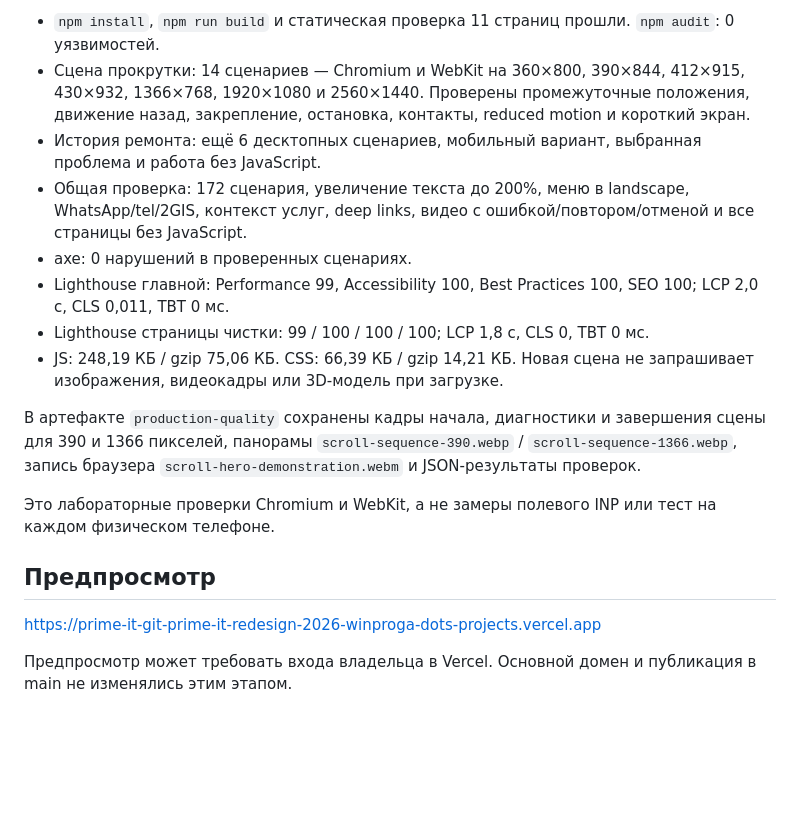
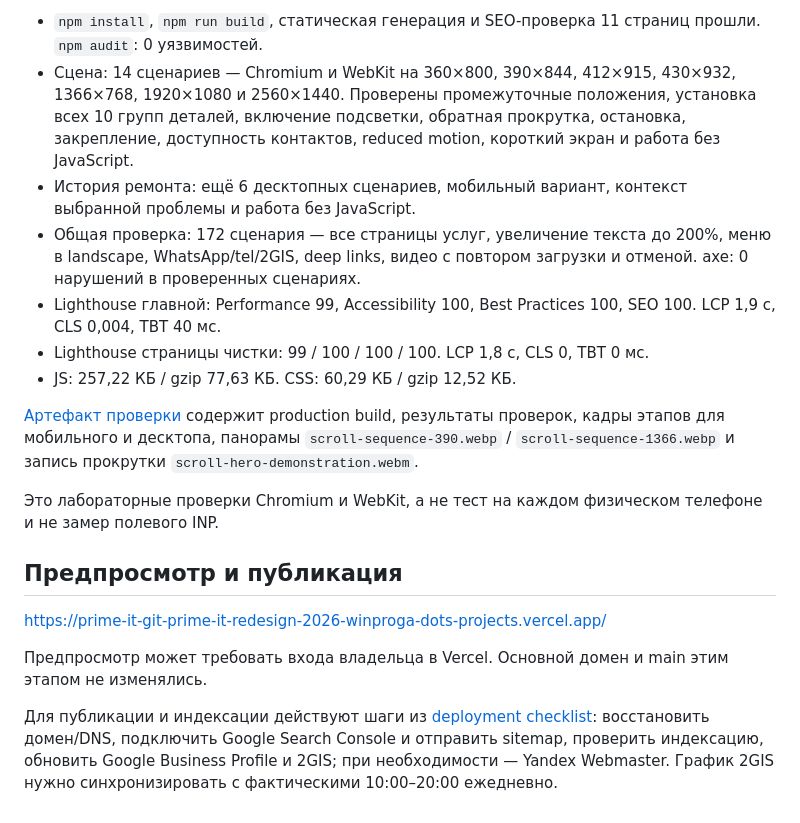
Before and after one commit to winproga-dot/prime-it, a Markdown page: docs/motion-redesign-2026-10-06.md, the part around one of its changes. Drawn GitHub-style; blank space fills up the shorter version.

```diff
--- a/docs/motion-redesign-2026-10-06.md
+++ b/docs/motion-redesign-2026-10-06.md
@@ -26,19 +51,20 @@
 
-- `npm install`, `npm run build` и статическая проверка 11 страниц прошли. `npm audit`: 0 уязвимостей.
-- Сцена прокрутки: 14 сценариев — Chromium и WebKit на 360×800, 390×844, 412×915, 430×932, 1366×768, 1920×1080 и 2560×1440. Проверены промежуточные положения, движение назад, закрепление, остановка, контакты, reduced motion и короткий экран.
-- История ремонта: ещё 6 десктопных сценариев, мобильный вариант, выбранная проблема и работа без JavaScript.
-- Общая проверка: 172 сценария, увеличение текста до 200%, меню в landscape, WhatsApp/tel/2GIS, контекст услуг, deep links, видео с ошибкой/повтором/отменой и все страницы без JavaScript.
-- axe: 0 нарушений в проверенных сценариях.
-- Lighthouse главной: Performance 99, Accessibility 100, Best Practices 100, SEO 100; LCP 2,0 с, CLS 0,011, TBT 0 мс.
-- Lighthouse страницы чистки: 99 / 100 / 100 / 100; LCP 1,8 с, CLS 0, TBT 0 мс.
-- JS: 248,19 КБ / gzip 75,06 КБ. CSS: 66,39 КБ / gzip 14,21 КБ. Новая сцена не запрашивает изображения, видеокадры или 3D-модель при загрузке.
+- `npm install`, `npm run build`, статическая генерация и SEO-проверка 11 страниц прошли. `npm audit`: 0 уязвимостей.
+- Сцена: 14 сценариев — Chromium и WebKit на 360×800, 390×844, 412×915, 430×932, 1366×768, 1920×1080 и 2560×1440. Проверены промежуточные положения, установка всех 10 групп деталей, включение подсветки, обратная прокрутка, остановка, закрепление, доступность контактов, reduced motion, короткий экран и работа без JavaScript.
+- История ремонта: ещё 6 десктопных сценариев, мобильный вариант, контекст выбранной проблемы и работа без JavaScript.
+- Общая проверка: 172 сценария — все страницы услуг, увеличение текста до 200%, меню в landscape, WhatsApp/tel/2GIS, deep links, видео с повтором загрузки и отменой. axe: 0 нарушений в проверенных сценариях.
+- Lighthouse главной: Performance 99, Accessibility 100, Best Practices 100, SEO 100. LCP 1,9 с, CLS 0,004, TBT 40 мс.
+- Lighthouse страницы чистки: 99 / 100 / 100 / 100. LCP 1,8 с, CLS 0, TBT 0 мс.
+- JS: 257,22 КБ / gzip 77,63 КБ. CSS: 60,29 КБ / gzip 12,52 КБ.
 
-В артефакте `production-quality` сохранены кадры начала, диагностики и завершения сцены для 390 и 1366 пикселей, панорамы `scroll-sequence-390.webp` / `scroll-sequence-1366.webp`, запись браузера `scroll-hero-demonstration.webm` и JSON-результаты проверок.
+[Артефакт проверки](https://github.com/winproga-dot/prime-it/actions/runs/37586633560/artifacts/11467091568) содержит production build, результаты проверок, кадры этапов для мобильного и десктопа, панорамы `scroll-sequence-390.webp` / `scroll-sequence-1366.webp` и запись прокрутки `scroll-hero-demonstration.webm`.
 
-Это лабораторные проверки Chromium и WebKit, а не замеры полевого INP или тест на каждом физическом телефоне.
+Это лабораторные проверки Chromium и WebKit, а не тест на каждом физическом телефоне и не замер полевого INP.
 
-## Предпросмотр
+## Предпросмотр и публикация
 
-https://prime-it-git-prime-it-redesign-2026-winproga-dots-projects.vercel.app
+https://prime-it-git-prime-it-redesign-2026-winproga-dots-projects.vercel.app/
 
-Предпросмотр может требовать входа владельца в Vercel. Основной домен и публикация в main не изменялись этим этапом.
+Предпросмотр может требовать входа владельца в Vercel. Основной домен и main этим этапом не изменялись.
+
+Для публикации и индексации действуют шаги из [deployment checklist](./deployment.md): восстановить домен/DNS, подключить Google Search Console и отправить sitemap, проверить индексацию, обновить Google Business Profile и 2GIS; при необходимости — Yandex Webmaster. График 2GIS нужно синхронизировать с фактическими 10:00–20:00 ежедневно.
```
Also changed, not shown: other parts of docs/motion-redesign-2026-10-06.md (+40 -15 lines).
